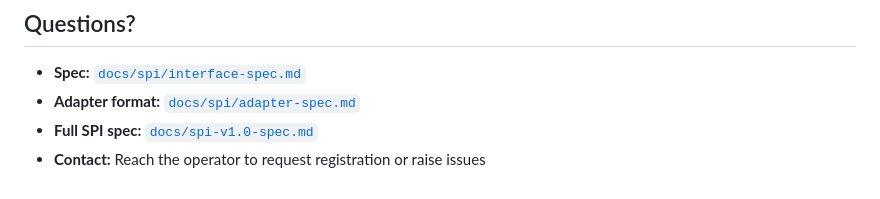
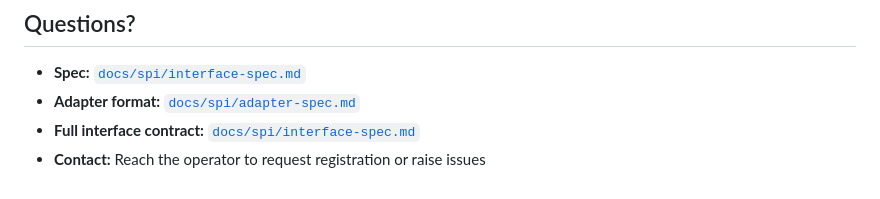
Before and after one commit to P-U-C/b1e55ed, a Markdown page: docs/spi/README.md, the part around the change. Rendered like a GitHub page.

Commit message:
fix(docs): fix broken spi-v1.0-spec link + register spi docs in dependencies-docs.md

```diff
--- a/docs/spi/README.md
+++ b/docs/spi/README.md
@@ -277,5 +277,5 @@ See [Adapter Spec](./adapter-spec.md) for the full YAML format.
 
 - **Spec:** [`docs/spi/interface-spec.md`](./interface-spec.md)
 - **Adapter format:** [`docs/spi/adapter-spec.md`](./adapter-spec.md)
-- **Full SPI spec:** [`docs/spi-v1.0-spec.md`](../spi-v1.0-spec.md)
+- **Full interface contract:** [`docs/spi/interface-spec.md`](./interface-spec.md)
 - **Contact:** Reach the operator to request registration or raise issues
```
Also changed, not shown: docs/dependencies-docs.md (+19 -0 lines).
